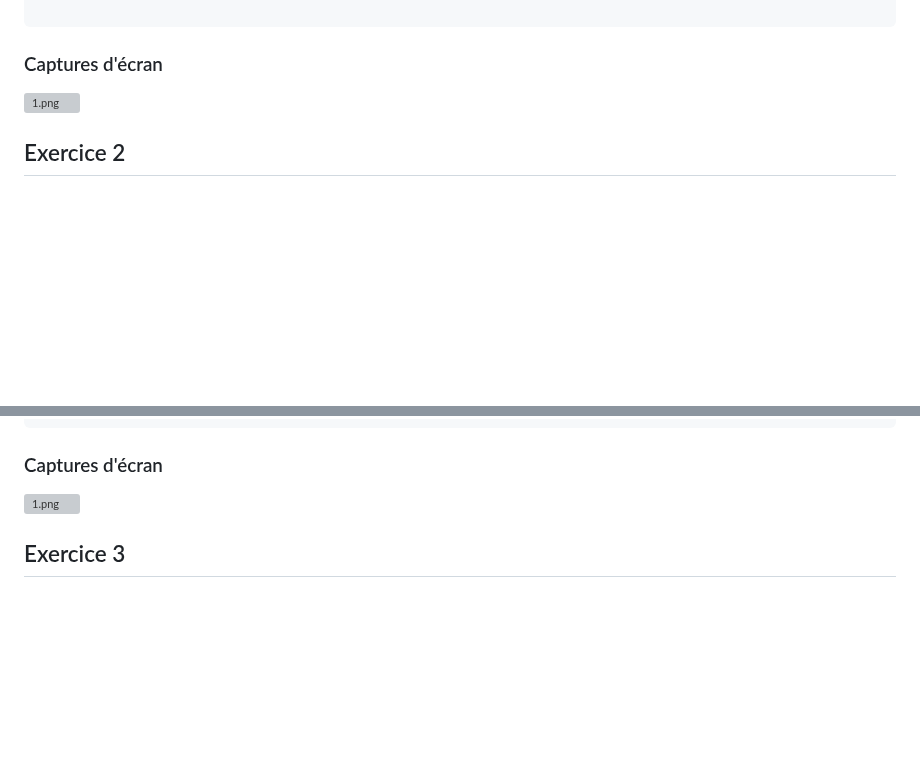
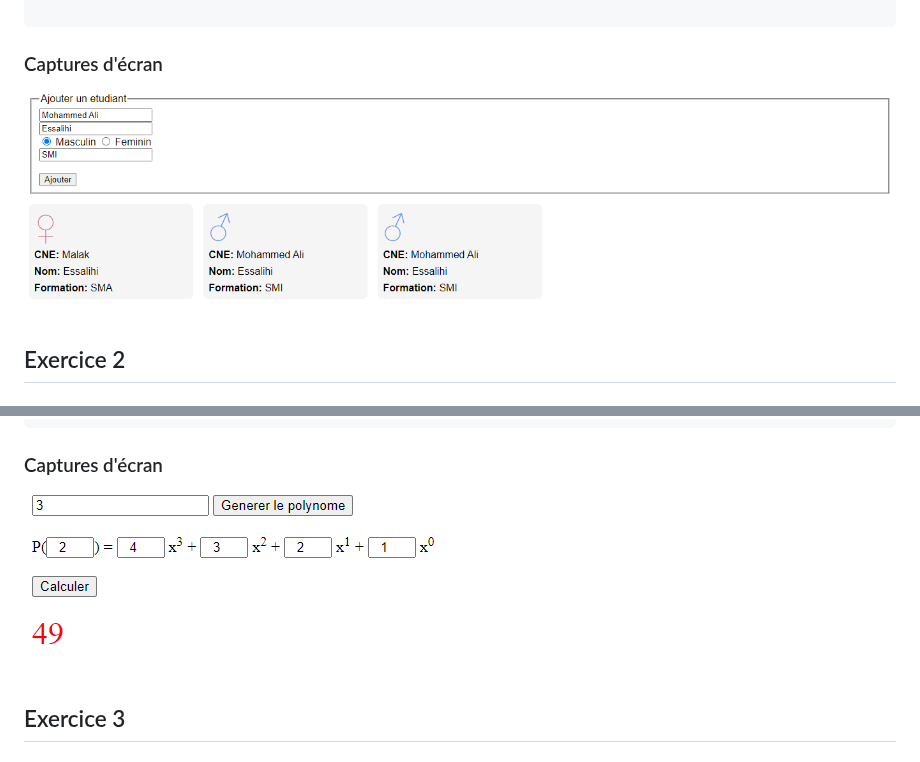
Before and after one commit to yahikoPain10/compte-rendue-tp4-web, a Markdown page: README.md, 2 parts joined by grey strips. GitHub-like rendering; blank space fills up the shorter version; grey boxes are pictures that could not be loaded.

```diff
--- a/README.md
+++ b/README.md
@@ -137,7 +137,7 @@ function Filiere() {
 
 ### Captures d'écran
 
-![1.png](images/1.png)
+![1.png](https://raw.githubusercontent.com/yahikoPain10/compte-rendue-tp4-web/main/ex1/screenshots/1.png)
 
 ## Exercice 2
 
@@ -226,7 +226,7 @@ calcBtn.addEventListener("click", function() {
 
 ### Captures d'écran
 
-![1.png](images/1.png)
+![1.png](https://raw.githubusercontent.com/yahikoPain10/compte-rendue-tp4-web/main/ex2/screenshots/1.png)
 
 ## Exercice 3
 
```
Also changed, not shown: other parts of README.md (+8 -8 lines).
